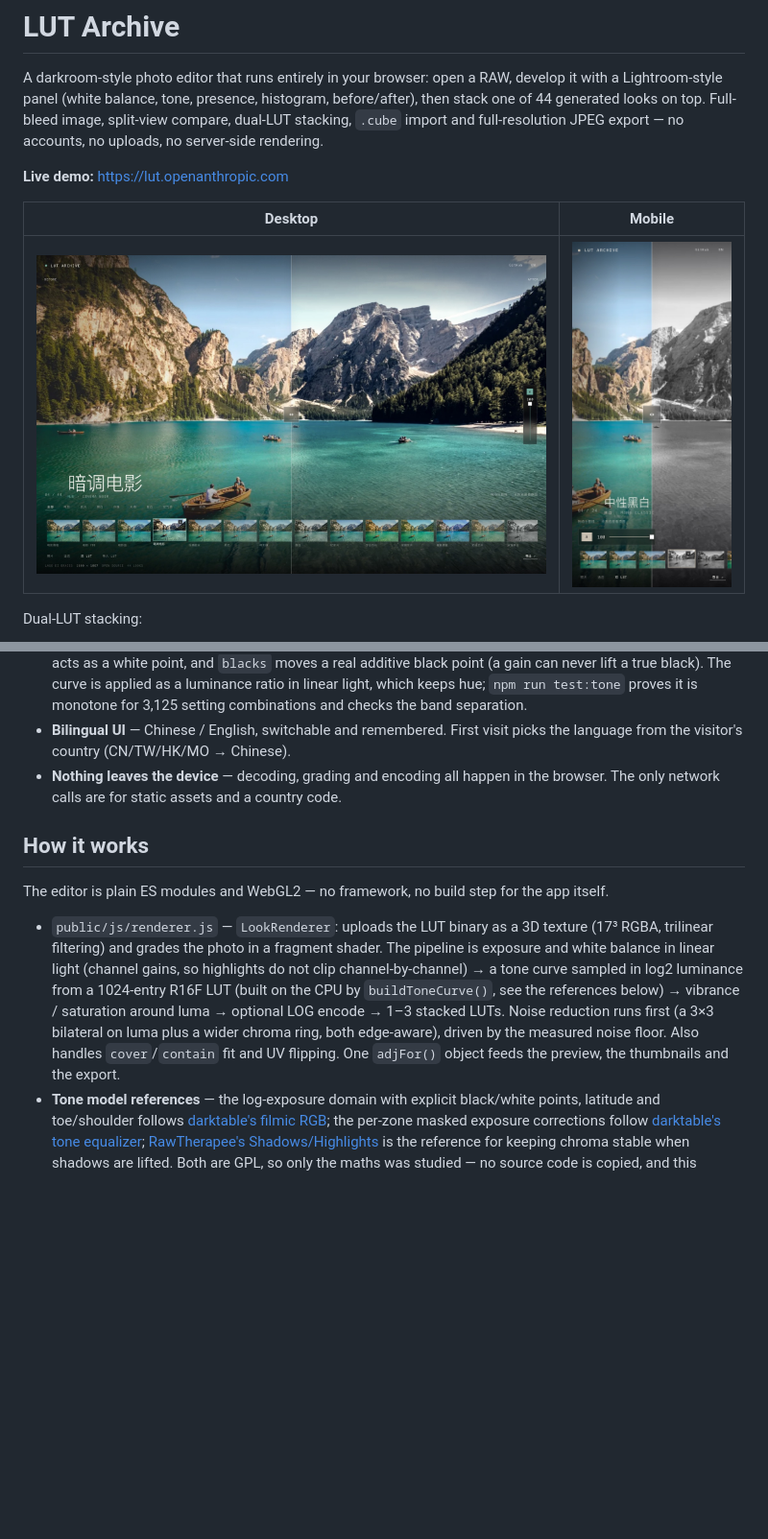
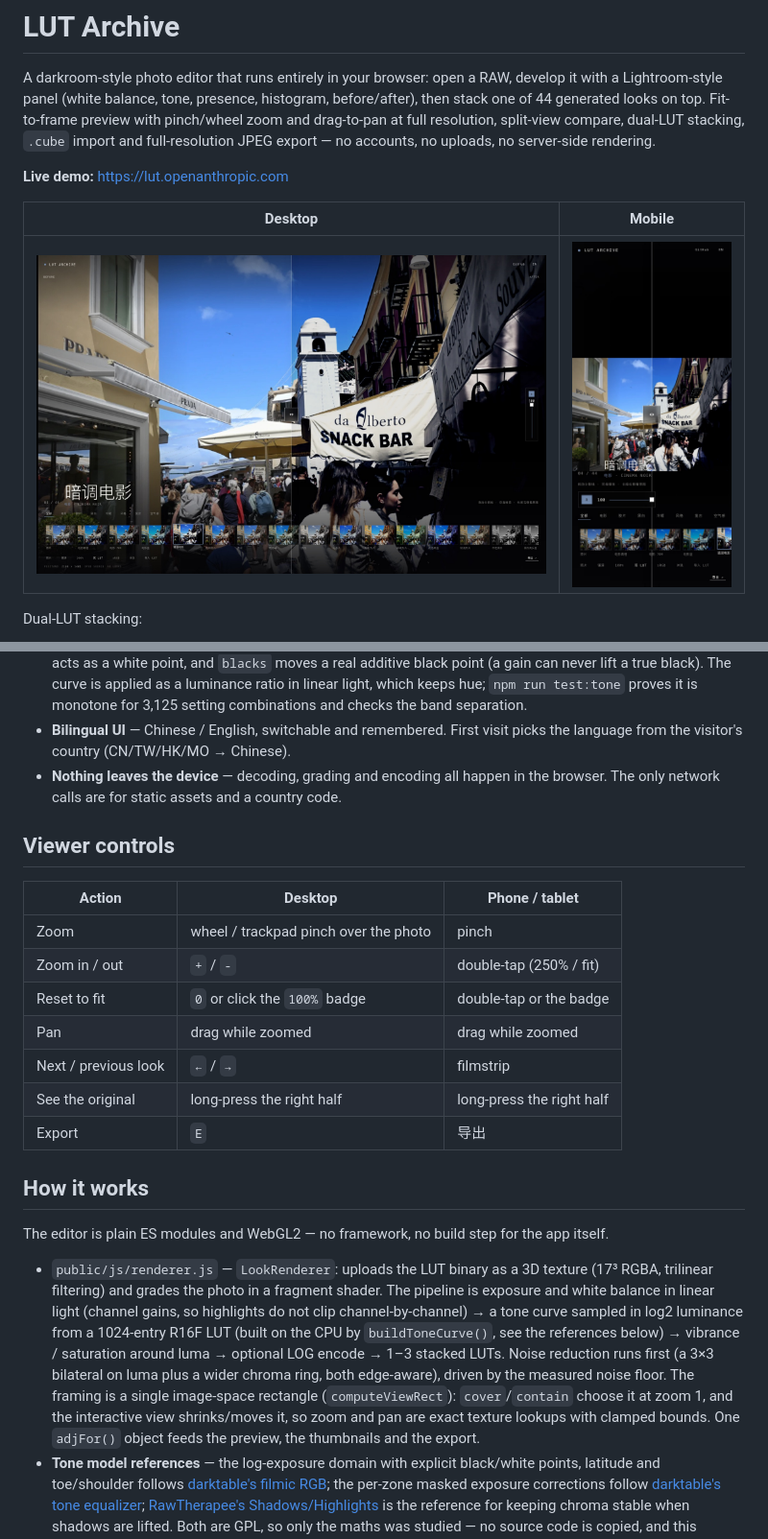
Before and after one commit to shisongsong/lut-studio, a Markdown page: README.md, 2 parts joined by grey strips. Shown at 96% size. GitHub-like rendering; pictures changed too: docs/screens/home-desktop.jpg, docs/screens/home-mobile.jpg; blank space fills up the shorter version.

```diff
--- a/README.md
+++ b/README.md
@@ -2,9 +2,10 @@
 
 A darkroom-style photo editor that runs entirely in your browser: open a RAW,
 develop it with a Lightroom-style panel (white balance, tone, presence,
-histogram, before/after), then stack one of 44 generated looks on top. Full-bleed
-image, split-view compare, dual-LUT stacking, `.cube` import and full-resolution
-JPEG export — no accounts, no uploads, no server-side rendering.
+histogram, before/after), then stack one of 44 generated looks on top. Fit-to-frame
+preview with pinch/wheel zoom and drag-to-pan at full resolution, split-view
+compare, dual-LUT stacking, `.cube` import and full-resolution JPEG export — no
+accounts, no uploads, no server-side rendering.
 
 **Live demo:** <https://lut.openanthropic.com>
 
@@ -95,6 +114,18 @@ Develop panel — a RAW opens neutral, no LUT in the way:
 - **Nothing leaves the device** — decoding, grading and encoding all happen in
   the browser. The only network calls are for static assets and a country code.
 
+## Viewer controls
+
+| Action | Desktop | Phone / tablet |
+| --- | --- | --- |
+| Zoom | wheel / trackpad pinch over the photo | pinch |
+| Zoom in / out | `+` / `-` | double-tap (250% / fit) |
+| Reset to fit | `0` or click the `100%` badge | double-tap or the badge |
+| Pan | drag while zoomed | drag while zoomed |
+| Next / previous look | `←` / `→` | filmstrip |
+| See the original | long-press the right half | long-press the right half |
+| Export | `E` | 导出 |
+
 ## How it works
 
 The editor is plain ES modules and WebGL2 — no framework, no build step for the
@@ -108,8 +139,10 @@ app itself.
   `buildToneCurve()`, see the references below) → vibrance / saturation around
   luma → optional LOG encode → 1–3 stacked LUTs. Noise reduction runs first (a
   3×3 bilateral on luma plus a wider chroma ring, both edge-aware), driven by
-  the measured noise floor. Also handles `cover`/`contain` fit and UV flipping.
-  One `adjFor()` object feeds the preview, the thumbnails and the export.
+  the measured noise floor. The framing is a single image-space rectangle
+  (`computeViewRect`): `cover`/`contain` choose it at zoom 1, and the interactive
+  view shrinks/moves it, so zoom and pan are exact texture lookups with clamped
+  bounds. One `adjFor()` object feeds the preview, the thumbnails and the export.
 - **Tone model references** — the log-exposure domain with explicit black/white
   points, latitude and toe/shoulder follows [darktable's filmic
   RGB](https://github.com/darktable-org/darktable/blob/master/src/iop/filmicrgb.c);
```
Also changed, not shown: other parts of README.md (+20 -2 lines), docs/screens/develop-desktop.jpg, docs/screens/zoom.jpg (added), 3 other files.
